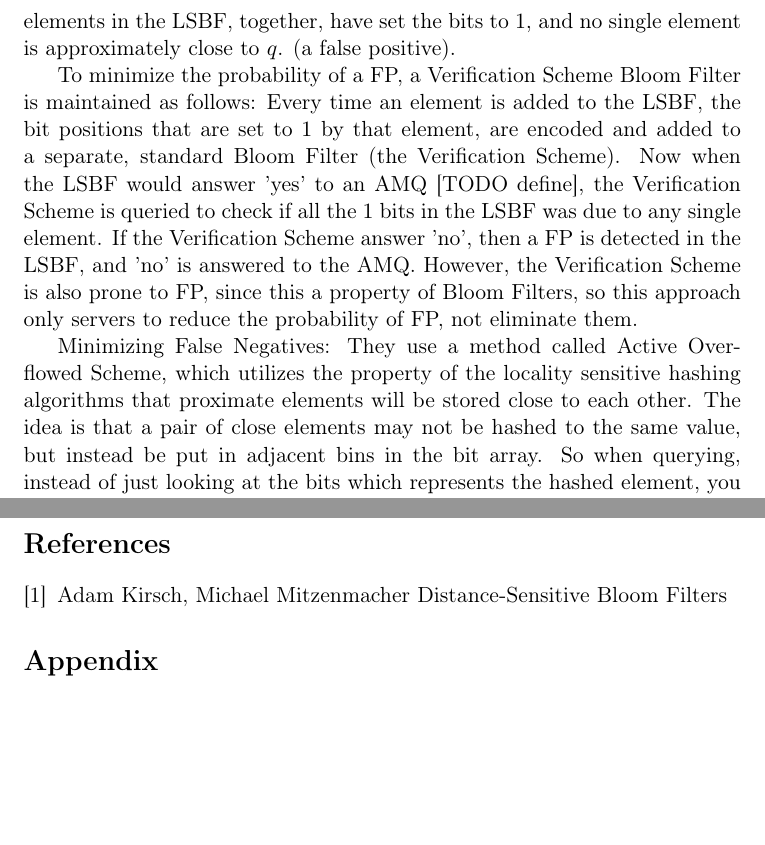
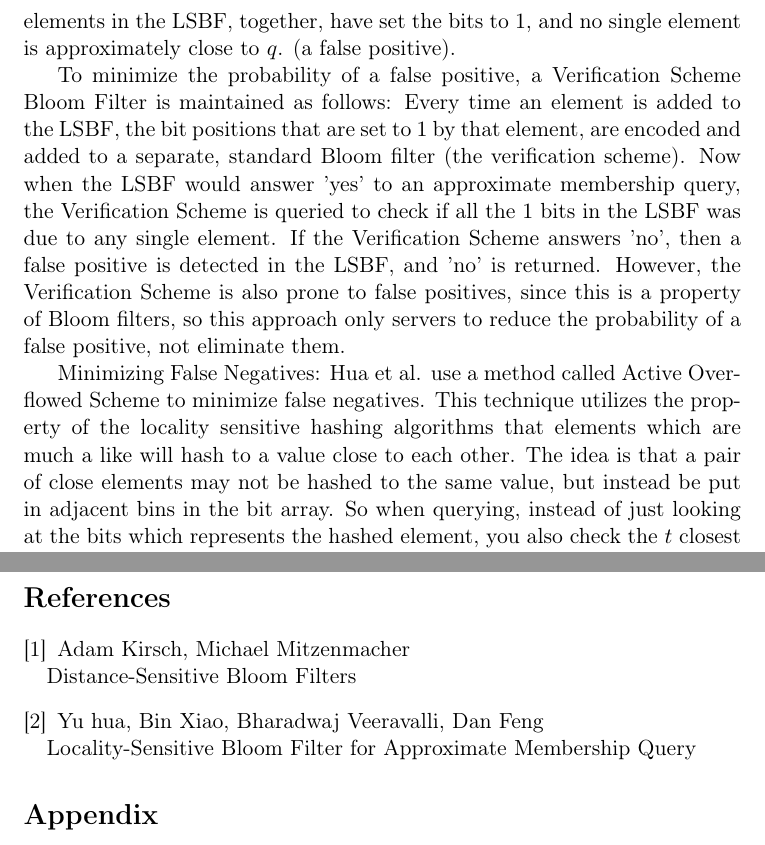
Before and after one commit to MartinFaartoft/similarity-filters, a LaTeX paper (report/rapport.tex): two parts of pages 4 and 5 of 5, joined at a grey line, cut so that both start at the same text, the shorter picture padded with empty space. Compiled offline with pdfLaTeX.

Commit message:
Added to report

```diff
--- a/report/rapport.tex
+++ b/report/rapport.tex
@@ -157,10 +157,10 @@ Every time an element $q$ is checked for approximate membership, the LSBF is che
 1) An element $p$ is in the LSBF, that is approximately close to $q$ (a true positive)
 2) Multiple elements in the LSBF, together, have set the bits to $1$, and no single element is approximately close to $q$. (a false positive).
 
-To minimize the probability of a FP, a Verification Scheme Bloom Filter is maintained as follows: Every time an element is added to the LSBF, the bit positions that are set to $1$ by that element, are encoded and added to a separate, standard Bloom Filter (the Verification Scheme). Now when the LSBF would answer 'yes' to an AMQ [TODO define], the Verification Scheme is queried to check if all the $1$ bits in the LSBF was due to any single element. If the Verification Scheme answer 'no', then a FP is detected in the LSBF, and 'no' is answered to the AMQ. However, the Verification Scheme is also prone to FP, since this a property of Bloom Filters, so this approach only servers to reduce the probability of FP, not eliminate them.
+To minimize the probability of a false positive, a Verification Scheme Bloom Filter is maintained as follows: Every time an element is added to the LSBF, the bit positions that are set to $1$ by that element, are encoded and added to a separate, standard Bloom filter (the verification scheme). Now when the LSBF would answer 'yes' to an approximate membership query, the Verification Scheme is queried to check if all the $1$ bits in the LSBF was due to any single element. If the Verification Scheme answers 'no', then a false positive is detected in the LSBF, and 'no' is returned. However, the Verification Scheme is also prone to false positives, since this is a property of Bloom filters, so this approach only servers to reduce the probability of a false positive, not eliminate them.
 
 Minimizing False Negatives:
-They use a method called Active Overflowed Scheme, which utilizes the property of the locality sensitive hashing algorithms that proximate elements will be stored close to each other. The idea is that a pair of close elements may not be hashed to the same value, but instead be put in adjacent bins in the bit array. So when querying, instead of just looking at the bits which represents the hashed element, you also check the $t$ closest bits to either side. $t$ will depend on the price of false positives compared to false negatives as this approach will introduce more false positives.
+Hua et al. use a method called Active Overflowed Scheme to minimize false negatives. This technique utilizes the property of the locality sensitive hashing algorithms that elements which are much a like will hash to a value close to each other. The idea is that a pair of close elements may not be hashed to the same value, but instead be put in adjacent bins in the bit array. So when querying, instead of just looking at the bits which represents the hashed element, you also check the $t$ closest bits to either side. $t$ will depend on the price of false positives compared to false negatives as this approach will introduce more false positives.
 
 \section{Theory} % Dette afsnit skal nok hedde noget andet
 
@@ -188,8 +188,12 @@ They use a method called Active Overflowed Scheme, which utilizes the property o
 \begin{thebibliography}{}
 
 \bibitem{paper:harvard}
-Adam Kirsch, Michael Mitzenmacher
+Adam Kirsch, Michael Mitzenmacher\\
 Distance-Sensitive Bloom Filters
+
+\bibitem{paper:hua}
+Yu hua, Bin Xiao, Bharadwaj Veeravalli, Dan Feng\\
+Locality-Sensitive Bloom Filter for Approximate Membership Query
 
       %Sådan her ref'er man en URL
       %\bibitem{lit:json}
```
Also changed, not shown: report/rapport.tex (18 more changed lines).
